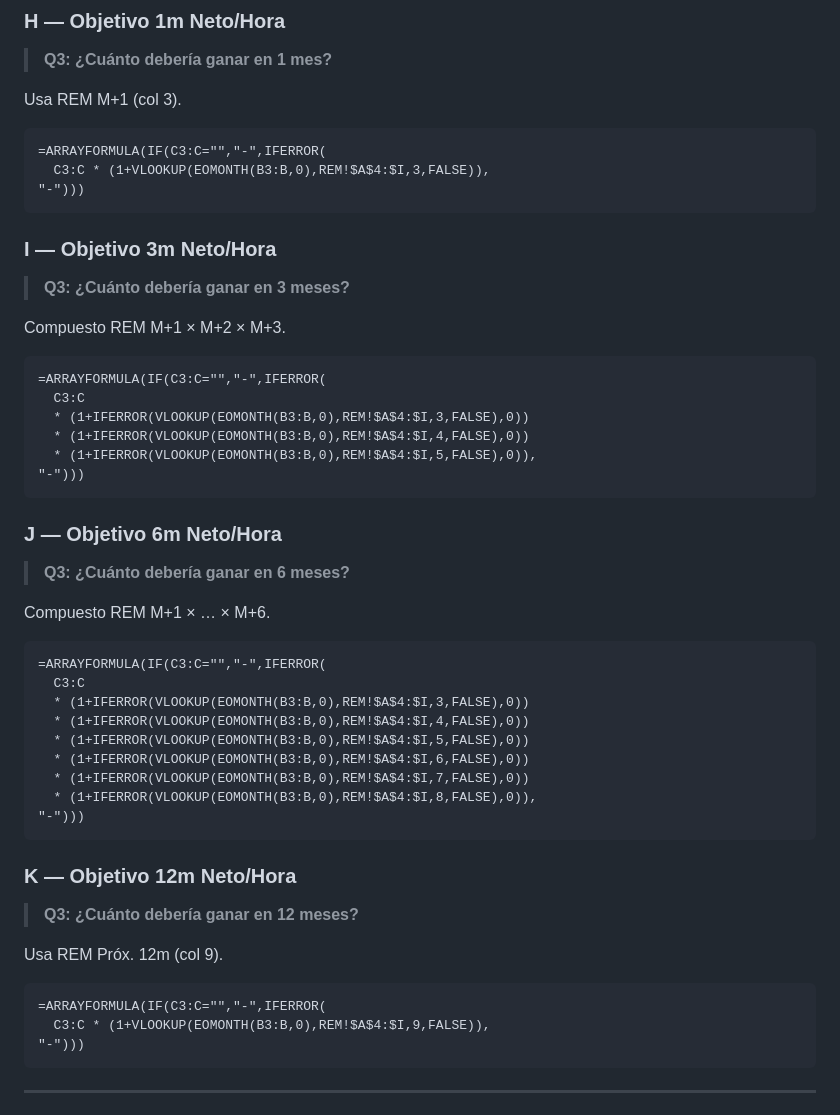
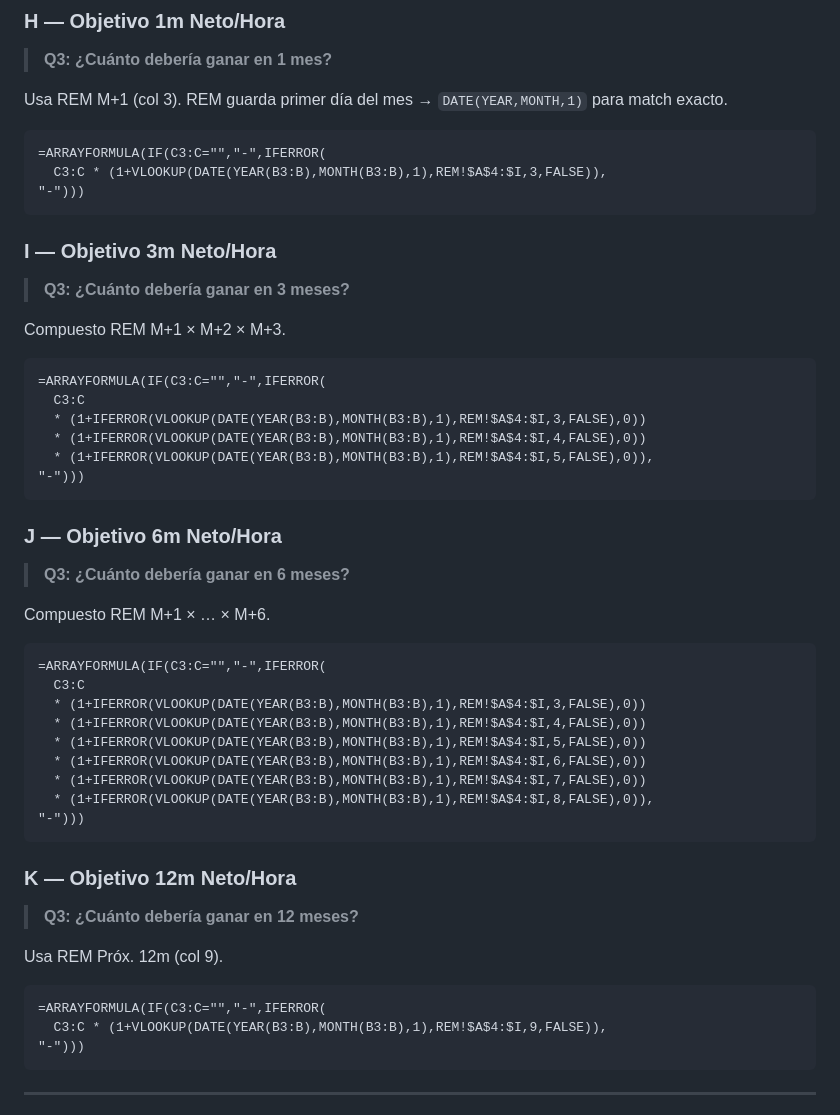
Before and after one commit to AlexONEX/personal-finance, a Markdown page: FORMULAS_SALARIO_OBJETIVO.md, the part around the change. GitHub-like rendering.

Commit message:
fix: use DATE(YEAR,MONTH,1) for REM lookups — REM stores first-of-month dates

````diff
--- a/FORMULAS_SALARIO_OBJETIVO.md
+++ b/FORMULAS_SALARIO_OBJETIVO.md
@@ -80,10 +80,10 @@ CER al momento del último ascenso. Mismo SCAN pero acumula el CER de cada fila
 ### H — Objetivo 1m Neto/Hora
 > **Q3: ¿Cuánto debería ganar en 1 mes?**
 
-Usa REM M+1 (col 3).
+Usa REM M+1 (col 3). REM guarda primer día del mes → `DATE(YEAR,MONTH,1)` para match exacto.
 ```excel
 =ARRAYFORMULA(IF(C3:C="","-",IFERROR(
-  C3:C * (1+VLOOKUP(EOMONTH(B3:B,0),REM!$A$4:$I,3,FALSE)),
+  C3:C * (1+VLOOKUP(DATE(YEAR(B3:B),MONTH(B3:B),1),REM!$A$4:$I,3,FALSE)),
 "-")))
 ```
 
@@ -94,9 +94,9 @@ Compuesto REM M+1 × M+2 × M+3.
 ```excel
 =ARRAYFORMULA(IF(C3:C="","-",IFERROR(
   C3:C
-  * (1+IFERROR(VLOOKUP(EOMONTH(B3:B,0),REM!$A$4:$I,3,FALSE),0))
-  * (1+IFERROR(VLOOKUP(EOMONTH(B3:B,0),REM!$A$4:$I,4,FALSE),0))
-  * (1+IFERROR(VLOOKUP(EOMONTH(B3:B,0),REM!$A$4:$I,5,FALSE),0)),
+  * (1+IFERROR(VLOOKUP(DATE(YEAR(B3:B),MONTH(B3:B),1),REM!$A$4:$I,3,FALSE),0))
+  * (1+IFERROR(VLOOKUP(DATE(YEAR(B3:B),MONTH(B3:B),1),REM!$A$4:$I,4,FALSE),0))
+  * (1+IFERROR(VLOOKUP(DATE(YEAR(B3:B),MONTH(B3:B),1),REM!$A$4:$I,5,FALSE),0)),
 "-")))
 ```
 
@@ -107,12 +107,12 @@ Compuesto REM M+1 × … × M+6.
 ```excel
 =ARRAYFORMULA(IF(C3:C="","-",IFERROR(
   C3:C
-  * (1+IFERROR(VLOOKUP(EOMONTH(B3:B,0),REM!$A$4:$I,3,FALSE),0))
-  * (1+IFERROR(VLOOKUP(EOMONTH(B3:B,0),REM!$A$4:$I,4,FALSE),0))
-  * (1+IFERROR(VLOOKUP(EOMONTH(B3:B,0),REM!$A$4:$I,5,FALSE),0))
-  * (1+IFERROR(VLOOKUP(EOMONTH(B3:B,0),REM!$A$4:$I,6,FALSE),0))
-  * (1+IFERROR(VLOOKUP(EOMONTH(B3:B,0),REM!$A$4:$I,7,FALSE),0))
-  * (1+IFERROR(VLOOKUP(EOMONTH(B3:B,0),REM!$A$4:$I,8,FALSE),0)),
+  * (1+IFERROR(VLOOKUP(DATE(YEAR(B3:B),MONTH(B3:B),1),REM!$A$4:$I,3,FALSE),0))
+  * (1+IFERROR(VLOOKUP(DATE(YEAR(B3:B),MONTH(B3:B),1),REM!$A$4:$I,4,FALSE),0))
+  * (1+IFERROR(VLOOKUP(DATE(YEAR(B3:B),MONTH(B3:B),1),REM!$A$4:$I,5,FALSE),0))
+  * (1+IFERROR(VLOOKUP(DATE(YEAR(B3:B),MONTH(B3:B),1),REM!$A$4:$I,6,FALSE),0))
+  * (1+IFERROR(VLOOKUP(DATE(YEAR(B3:B),MONTH(B3:B),1),REM!$A$4:$I,7,FALSE),0))
+  * (1+IFERROR(VLOOKUP(DATE(YEAR(B3:B),MONTH(B3:B),1),REM!$A$4:$I,8,FALSE),0)),
 "-")))
 ```
 
@@ -122,7 +122,7 @@ Compuesto REM M+1 × … × M+6.
 Usa REM Próx. 12m (col 9).
 ```excel
 =ARRAYFORMULA(IF(C3:C="","-",IFERROR(
-  C3:C * (1+VLOOKUP(EOMONTH(B3:B,0),REM!$A$4:$I,9,FALSE)),
+  C3:C * (1+VLOOKUP(DATE(YEAR(B3:B),MONTH(B3:B),1),REM!$A$4:$I,9,FALSE)),
 "-")))
 ```
 
````
